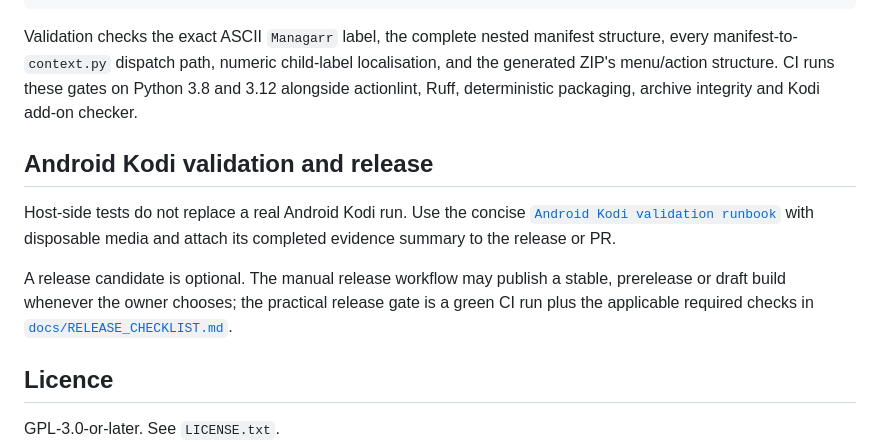
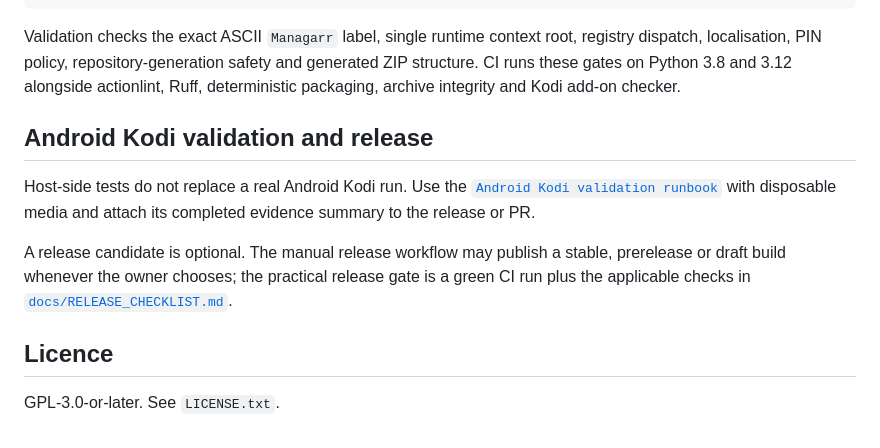
Before and after one commit to cbkii/kodi-managarr, a Markdown page: README.md, the part around one of its changes. GitHub-like rendering.

````diff
--- a/README.md
+++ b/README.md
@@ -79,13 +88,13 @@ PY
 kodi-addon-checker --branch matrix dist/addon-check/context.arr.manager
 ```
 
-Validation checks the exact ASCII `Managarr` label, the complete nested manifest structure, every manifest-to-`context.py` dispatch path, numeric child-label localisation, and the generated ZIP's menu/action structure. CI runs these gates on Python 3.8 and 3.12 alongside actionlint, Ruff, deterministic packaging, archive integrity and Kodi add-on checker.
+Validation checks the exact ASCII `Managarr` label, single runtime context root, registry dispatch, localisation, PIN policy, repository-generation safety and generated ZIP structure. CI runs these gates on Python 3.8 and 3.12 alongside actionlint, Ruff, deterministic packaging, archive integrity and Kodi add-on checker.
 
 ## Android Kodi validation and release
 
-Host-side tests do not replace a real Android Kodi run. Use the concise [`Android Kodi validation runbook`](docs/ANDROID_KODI_VALIDATION.md) with disposable media and attach its completed evidence summary to the release or PR.
+Host-side tests do not replace a real Android Kodi run. Use the [`Android Kodi validation runbook`](docs/ANDROID_KODI_VALIDATION.md) with disposable media and attach its completed evidence summary to the release or PR.
 
-A release candidate is optional. The manual release workflow may publish a stable, prerelease or draft build whenever the owner chooses; the practical release gate is a green CI run plus the applicable required checks in [`docs/RELEASE_CHECKLIST.md`](docs/RELEASE_CHECKLIST.md).
+A release candidate is optional. The manual release workflow may publish a stable, prerelease or draft build whenever the owner chooses; the practical release gate is a green CI run plus the applicable checks in [`docs/RELEASE_CHECKLIST.md`](docs/RELEASE_CHECKLIST.md).
 
 ## Licence
 
````
Also changed, not shown: other parts of README.md (+24 -15 lines).
